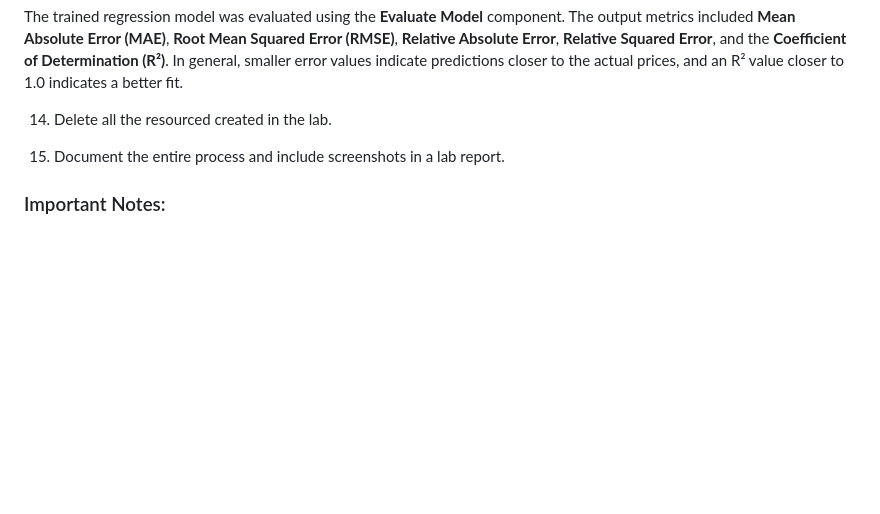
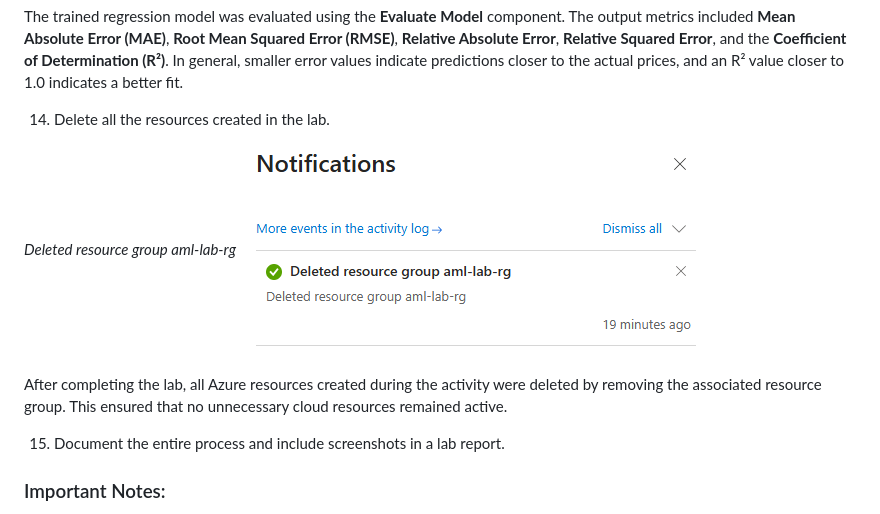
Before and after one commit to shap0011/26W_CST8921_Cloud_Industry_Trends, a Markdown page: Lab1/Lab1_README.md, the part around the change. Drawn GitHub-style; pictures changed too: Lab1/screenshots/19-deleted-resource-group.png (added); blank space fills up the shorter version.

Commit message:
Complete step 14 'Delete all the resources'

```diff
--- a/Lab1/Lab1_README.md
+++ b/Lab1/Lab1_README.md
@@ -172,7 +172,12 @@ _View Evaluation Results_
 
 The trained regression model was evaluated using the **Evaluate Model** component. The output metrics included **Mean Absolute Error (MAE)**, **Root Mean Squared Error (RMSE)**, **Relative Absolute Error**, **Relative Squared Error**, and the **Coefficient of Determination (R²)**. In general, smaller error values indicate predictions closer to the actual prices, and an R² value closer to 1.0 indicates a better fit.
 
-14. Delete all the resourced created in the lab.
+14. Delete all the resources created in the lab.
+
+_Deleted resource group aml-lab-rg_
+![Deleted resource group aml-lab-rg](./screenshots/19-deleted-resource-group.png)
+
+After completing the lab, all Azure resources created during the activity were deleted by removing the associated resource group. This ensured that no unnecessary cloud resources remained active.
 
 15. Document the entire process and include screenshots in a lab report.
 
```
